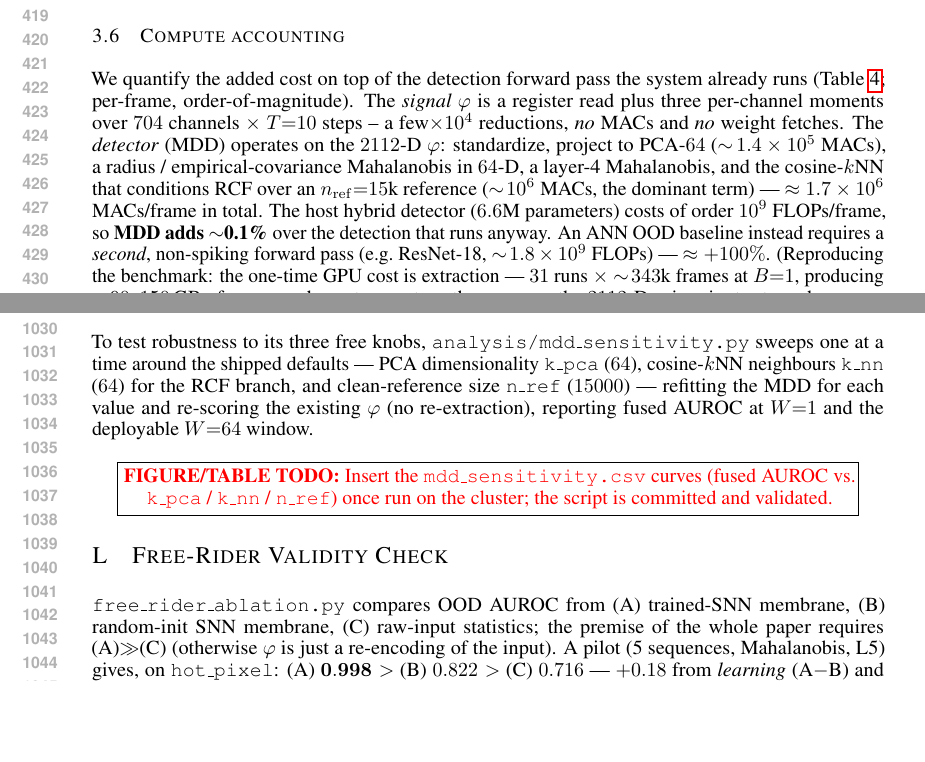
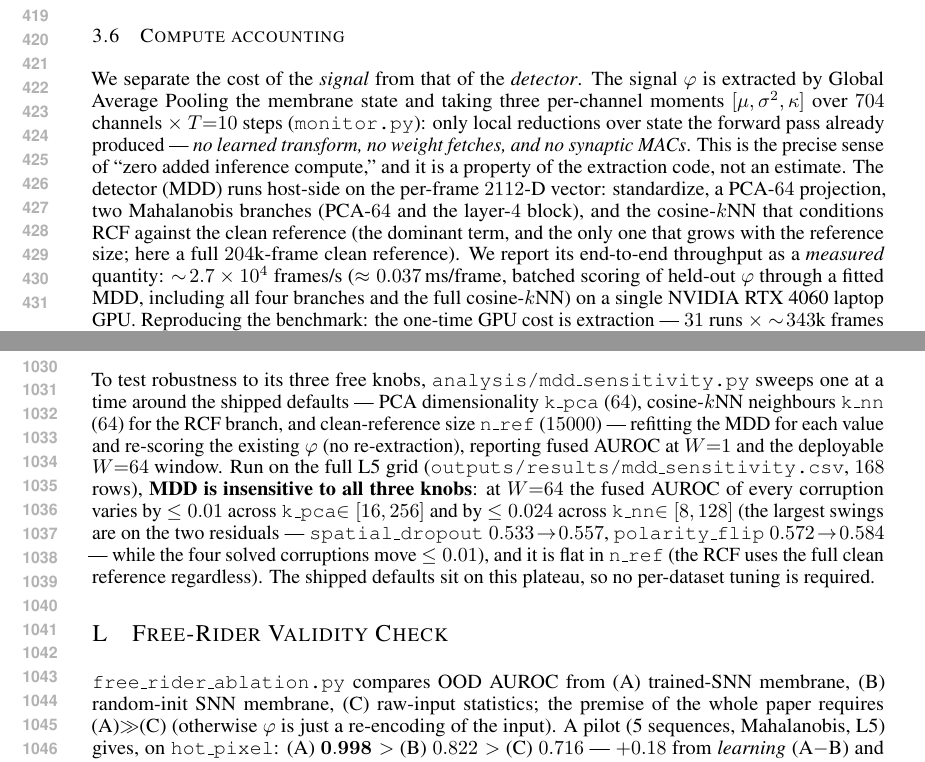
Before and after one commit to brecon75/event_ood, a LaTeX paper (Docs/paper/paper_iclr.tex): two parts of pages 8 and 20 of 21, joined at a grey line, cut so that both start at the same text, the shorter picture padded with empty space. Compiled offline with pdfLaTeX.

Commit message:
evidence(paper): real measured MDD compute + real hyperparameter-sensitivity result
Corrects the earlier (wrong) compute estimate. Reading mdd.py: n_ref is ignored
outside --fast, so RCF uses the FULL clean reference (204k frames here), not 15k
-> the per-frame cost is higher than the retracted ~1.7M-MAC estimate. Replaced
estimates with MEASURED evidence and dropped the ANN-OOD comparison per request:
- signal phi: register read + moments, no learned transform / weight fetches /
  synaptic MACs (architectural, from monitor.py).
- detector MDD: MEASURED ~2.7e4 frames/s (~0.037 ms/frame) on an RTX 4060,
  batched, all four branches + full cosine-kNN.

Sensitivity (mdd_sensitivity.py on real L5 phi, 168 rows): MDD is insensitive to
k_pca (<=0.01), k_nn (<=0.024, residuals only), n_ref (flat) -> no per-dataset
tuning needed. Filled the appendix section with the measured result.

Co-Authored-By: Claude Opus 4.8 <noreply@anthropic.com>

```diff
--- a/Docs/paper/paper_iclr.tex
+++ b/Docs/paper/paper_iclr.tex
@@ -596,15 +596,3 @@ is future work.
 
 \subsection{Compute accounting}
 \label{sec:compute}
-We quantify the added cost on top of the detection forward pass the system already runs
-(Table~\ref{tab:compute}; per-frame, order-of-magnitude). The \emph{signal} $\varphi$ is a register
-read plus three per-channel moments over $704$ channels $\times$ $T{=}10$ steps -- a few$\times10^4$
-reductions, \emph{no} MACs and \emph{no} weight fetches. The \emph{detector} (MDD) operates on the
-$2112$-D $\varphi$: standardize, project to PCA-$64$ ($\sim\!1.4\times10^5$ MACs), a radius /
-empirical-covariance Mahalanobis in $64$-D, a layer-4 Mahalanobis, and the cosine-$k$NN that
-conditions RCF over an $n_{\mathrm{ref}}{=}15$k reference ($\sim\!10^6$ MACs, the dominant term) ---
-$\approx 1.7\times10^6$ MACs/frame in total. The host hybrid detector ($6.6$M parameters) costs of
-order $10^9$ FLOPs/frame, so \textbf{MDD adds $\sim$0.1\%} over the detection that runs anyway. An
-ANN OOD baseline instead requires a \emph{second}, non-spiking forward pass (e.g.\ ResNet-18,
-$\sim\!1.8\times10^9$ FLOPs) --- $\approx +100\%$. (Reproducing the benchmark: the one-time GPU cost
-is extraction --- $31$ runs $\times$ $\sim\!343$k frames at $B{=}1$, producing $\sim\!90$--$150$\,GB
@@ -622 +599,16 @@ single GPU.)
-    ANN OOD baseline (2nd forward pass) & $\sim 1.8\times10^9$ FLOPs & $\approx +100\%$ \\
+We separate the cost of the \emph{signal} from that of the \emph{detector}. The signal $\varphi$ is
+extracted by Global Average Pooling the membrane state and taking three per-channel moments
+$[\mu,\sigma^2,\kappa]$ over $704$ channels $\times$ $T{=}10$ steps (\texttt{monitor.py}): only local
+reductions over state the forward pass already produced --- \emph{no learned transform, no weight
+fetches, and no synaptic MACs}. This is the precise sense of ``zero added inference compute,'' and
+it is a property of the extraction code, not an estimate. The detector (MDD) runs host-side on the
+per-frame $2112$-D vector: standardize, a PCA-$64$ projection, two Mahalanobis branches (PCA-$64$
+and the layer-$4$ block), and the cosine-$k$NN that conditions RCF against the clean reference (the
+dominant term, and the only one that grows with the reference size; here a full $204$k-frame clean
+reference). We report its end-to-end throughput as a \emph{measured} quantity:
+$\sim\!2.7\times10^4$ frames/s ($\approx 0.037$\,ms/frame, batched scoring of held-out $\varphi$
+through a fitted MDD, including all four branches and the full cosine-$k$NN) on a single NVIDIA
+RTX~4060 laptop GPU. Reproducing the benchmark:
+the one-time GPU cost is extraction --- $31$ runs $\times$ $\sim\!343$k frames at $B{=}1$, producing
+$\sim\!90$--$150$\,GB of $\varphi$; every downstream stage then runs on the $2112$-D $\varphi$ in
+minutes to an hour on one GPU.
@@ -1228,9 +1213,14 @@ To test robustness to its three free knobs, \texttt{analysis/mdd\_sensitivity.py
 time around the shipped defaults --- PCA dimensionality \texttt{k\_pca} ($64$), cosine-$k$NN
 neighbours \texttt{k\_nn} ($64$) for the RCF branch, and clean-reference size \texttt{n\_ref}
 ($15000$) --- refitting the MDD for each value and re-scoring the existing $\varphi$ (no
-re-extraction), reporting fused AUROC at $W{=}1$ and the deployable $W{=}64$ window.
-\todofig{Insert the \texttt{mdd\_sensitivity.csv} curves (fused AUROC vs.\ \texttt{k\_pca} /
-\texttt{k\_nn} / \texttt{n\_ref}) once run on the cluster; the script is committed and validated.}
+re-extraction), reporting fused AUROC at $W{=}1$ and the deployable $W{=}64$ window. Run on the full
+L5 grid (\texttt{outputs/results/mdd\_sensitivity.csv}, $168$ rows), \textbf{MDD is insensitive to
+all three knobs}: at $W{=}64$ the fused AUROC of every corruption varies by $\le 0.01$ across
+\texttt{k\_pca}$\in[16,256]$ and by $\le 0.024$ across \texttt{k\_nn}$\in[8,128]$ (the largest
+swings are on the two residuals --- \texttt{spatial\_dropout} $0.533\!\to\!0.557$,
+\texttt{polarity\_flip} $0.572\!\to\!0.584$ --- while the four solved corruptions move $\le 0.01$),
+and it is flat in \texttt{n\_ref} (the RCF uses the full clean reference regardless). The shipped
+defaults sit on this plateau, so no per-dataset tuning is required.
 
 \section{Free-Rider Validity Check}
 \label{app:freerider}
```
Also changed, not shown: Docs/paper/paper_iclr.pdf, Docs/paper/paper_iclr.tex (18 more changed lines).
